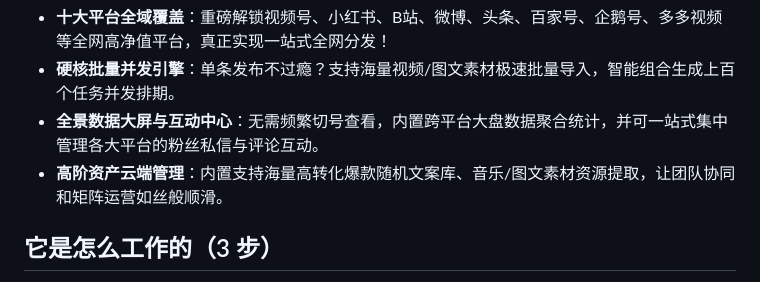
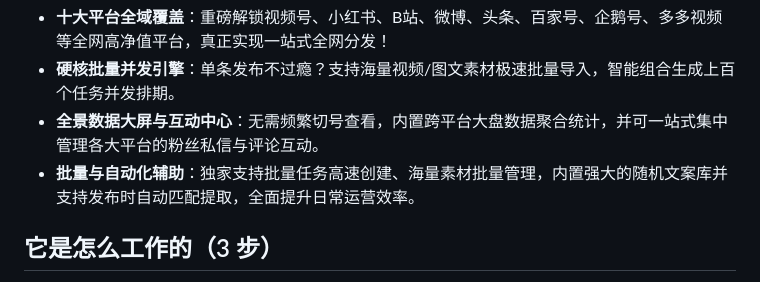
Before and after one commit to chitang818/wemedia-baby, a Markdown page: README.md, the part around the change. Drawn GitHub-style.

Commit message:
docs: correct description of Pro features to emphasize batch processing and material management

```diff
--- a/README.md
+++ b/README.md
@@ -28,7 +28,7 @@
 - **十大平台全域覆盖**：重磅解锁视频号、小红书、B站、微博、头条、百家号、企鹅号、多多视频等全网高净值平台，真正实现一站式全网分发！
 - **硬核批量并发引擎**：单条发布不过瘾？支持海量视频/图文素材极速批量导入，智能组合生成上百个任务并发排期。
 - **全景数据大屏与互动中心**：无需频繁切号查看，内置跨平台大盘数据聚合统计，并可一站式集中管理各大平台的粉丝私信与评论互动。
-- **高阶资产云端管理**：内置支持海量高转化爆款随机文案库、音乐/图文素材资源提取，让团队协同和矩阵运营如丝般顺滑。
+- **批量与自动化辅助**：独家支持批量任务高速创建、海量素材批量管理，内置强大的随机文案库并支持发布时自动匹配提取，全面提升日常运营效率。
 
 ## 它是怎么工作的（3 步）
 
```
